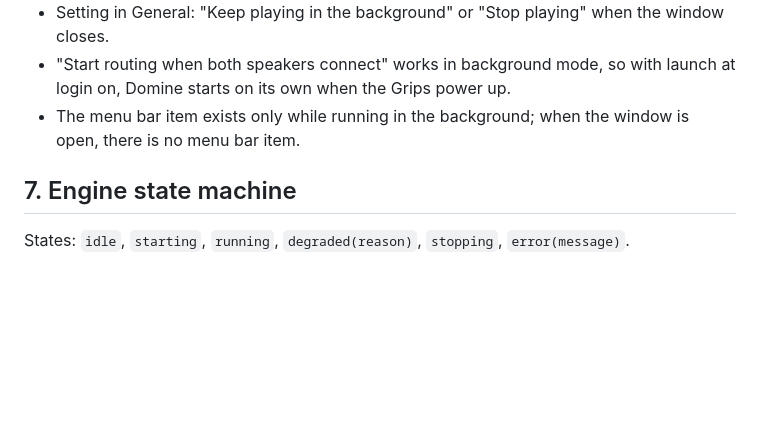
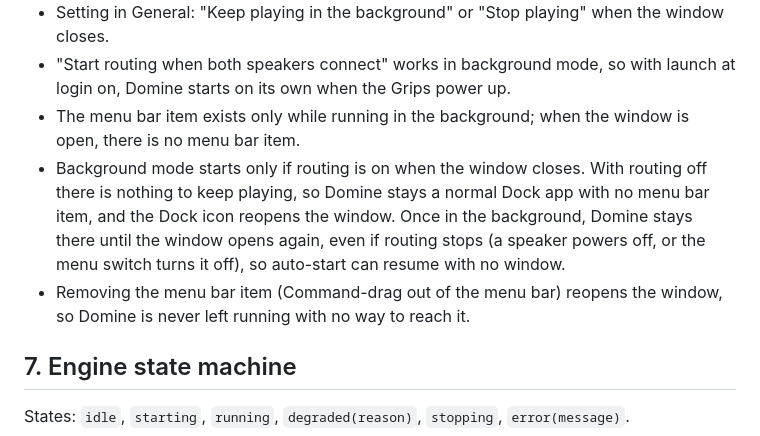
Before and after one commit to Ethan-Ka/Domine, a Markdown page: docs/SPEC.md, the part around the change. Rendered like a GitHub page; blank space fills up the shorter version.

Commit message:
SPEC 6a: when background mode starts and ends
Co-Authored-By: Claude Opus 5.5 <noreply@anthropic.com>

```diff
--- a/docs/SPEC.md
+++ b/docs/SPEC.md
@@ -230,6 +230,8 @@ Domine/
 - Setting in General: "Keep playing in the background" or "Stop playing" when the window closes.
 - "Start routing when both speakers connect" works in background mode, so with launch at login on, Domine starts on its own when the Grips power up.
 - The menu bar item exists only while running in the background; when the window is open, there is no menu bar item.
+- Background mode starts only if routing is on when the window closes. With routing off there is nothing to keep playing, so Domine stays a normal Dock app with no menu bar item, and the Dock icon reopens the window. Once in the background, Domine stays there until the window opens again, even if routing stops (a speaker powers off, or the menu switch turns it off), so auto-start can resume with no window.
+- Removing the menu bar item (Command-drag out of the menu bar) reopens the window, so Domine is never left running with no way to reach it.
 
 ## 7. Engine state machine
 
```
